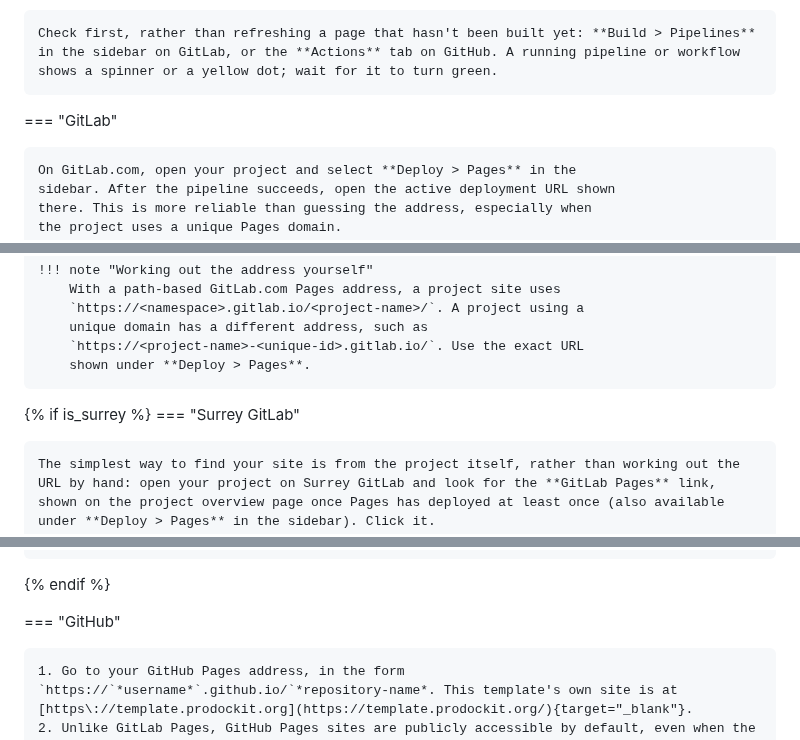
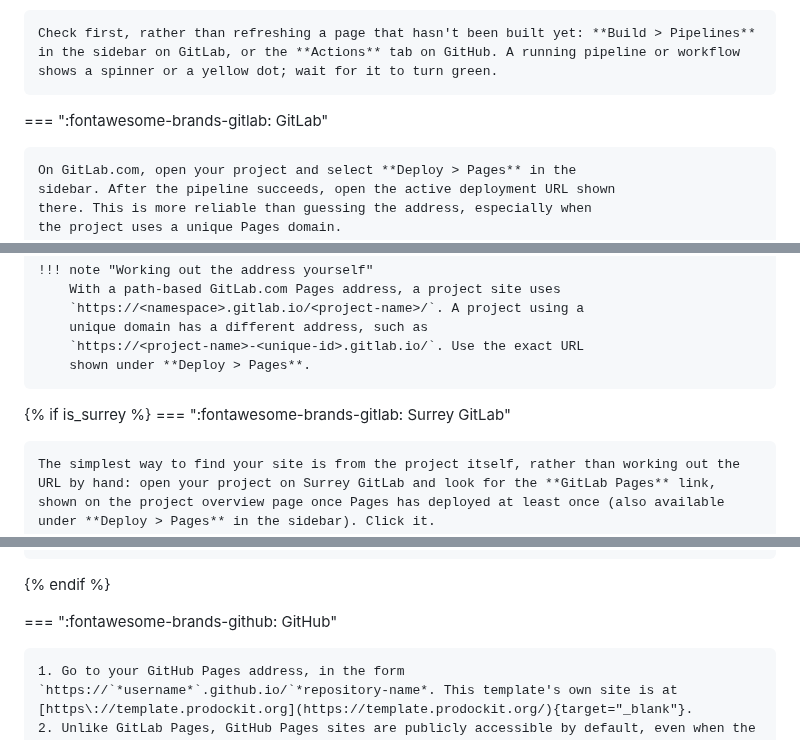
Before and after one commit to buckwem/prodockit-userguide, a Markdown page: docs/startediting.md, 3 parts joined by grey strips. GitHub-like rendering.

Commit message:
Add GitLab and GitHub logos to publishing tabs

```diff
--- a/docs/startediting.md
+++ b/docs/startediting.md
@@ -401,7 +401,7 @@ branch and the \index{continuous integration!pipeline} rebuilds the website and
 
     Check first, rather than refreshing a page that hasn't been built yet: **Build > Pipelines** in the sidebar on GitLab, or the **Actions** tab on GitHub. A running pipeline or workflow shows a spinner or a yellow dot; wait for it to turn green.
 
-=== "GitLab"
+=== ":fontawesome-brands-gitlab: GitLab"
 
     On GitLab.com, open your project and select **Deploy > Pages** in the
     sidebar. After the pipeline succeeds, open the active deployment URL shown
@@ -421,7 +421,7 @@ branch and the \index{continuous integration!pipeline} rebuilds the website and
         shown under **Deploy > Pages**.
 
 {% if is_surrey %}
-=== "Surrey GitLab"
+=== ":fontawesome-brands-gitlab: Surrey GitLab"
 
     The simplest way to find your site is from the project itself, rather than working out the URL by hand: open your project on Surrey GitLab and look for the **GitLab Pages** link, shown on the project overview page once Pages has deployed at least once (also available under **Deploy > Pages** in the sidebar). Click it.
 
@@ -446,7 +446,7 @@ branch and the \index{continuous integration!pipeline} rebuilds the website and
         `https://<top-level-group>.pages.surrey.ac.uk/<subgroup>/<repo-name>`.
 {% endif %}
 
-=== "GitHub"
+=== ":fontawesome-brands-github: GitHub"
 
     1. Go to your GitHub Pages address, in the form `https://`*username*`.github.io/`*repository-name*. This template's own site is at [https://template.prodockit.org](https://template.prodockit.org/){target="_blank"}.
     2. Unlike GitLab Pages, GitHub Pages sites are publicly accessible by default, even when the source repository is private - so no separate authorisation step is normally needed to view a GitHub Pages site once it's built.
```
